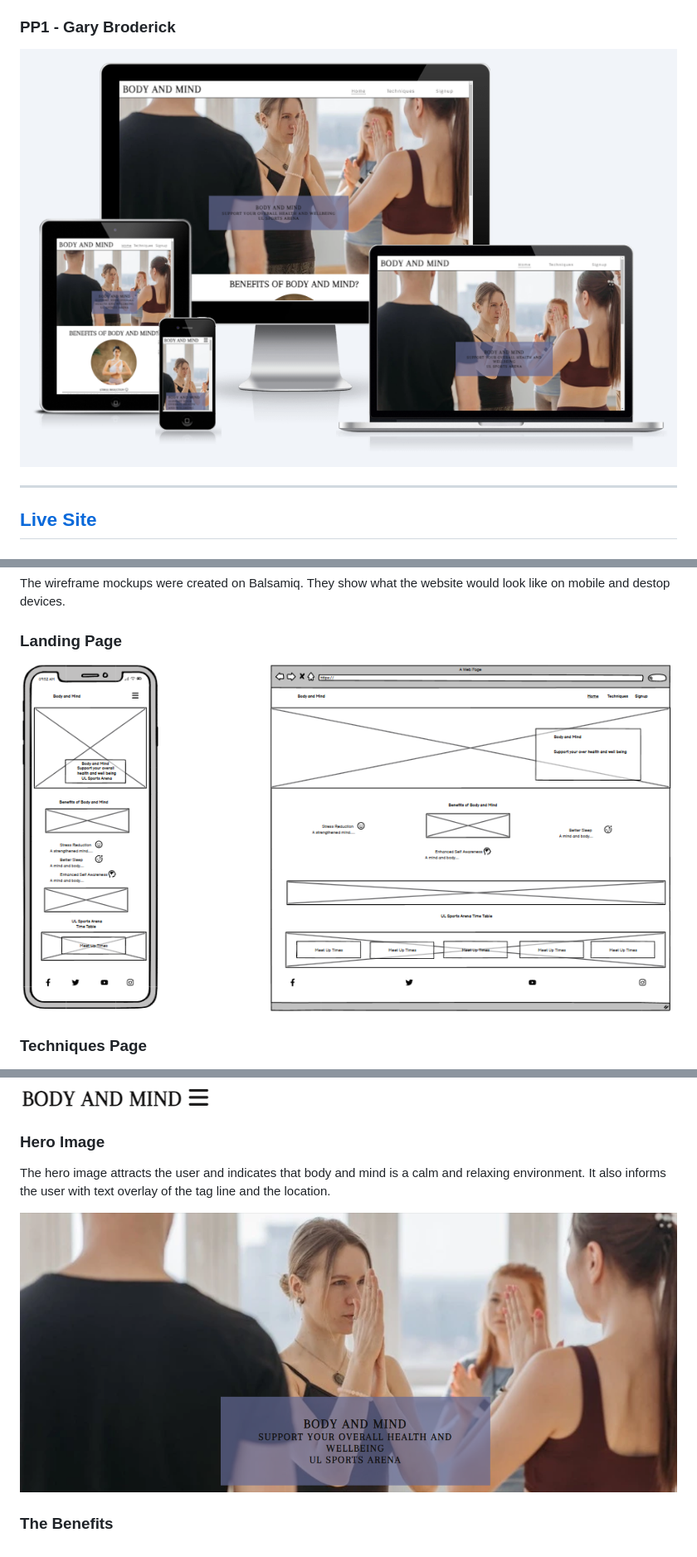
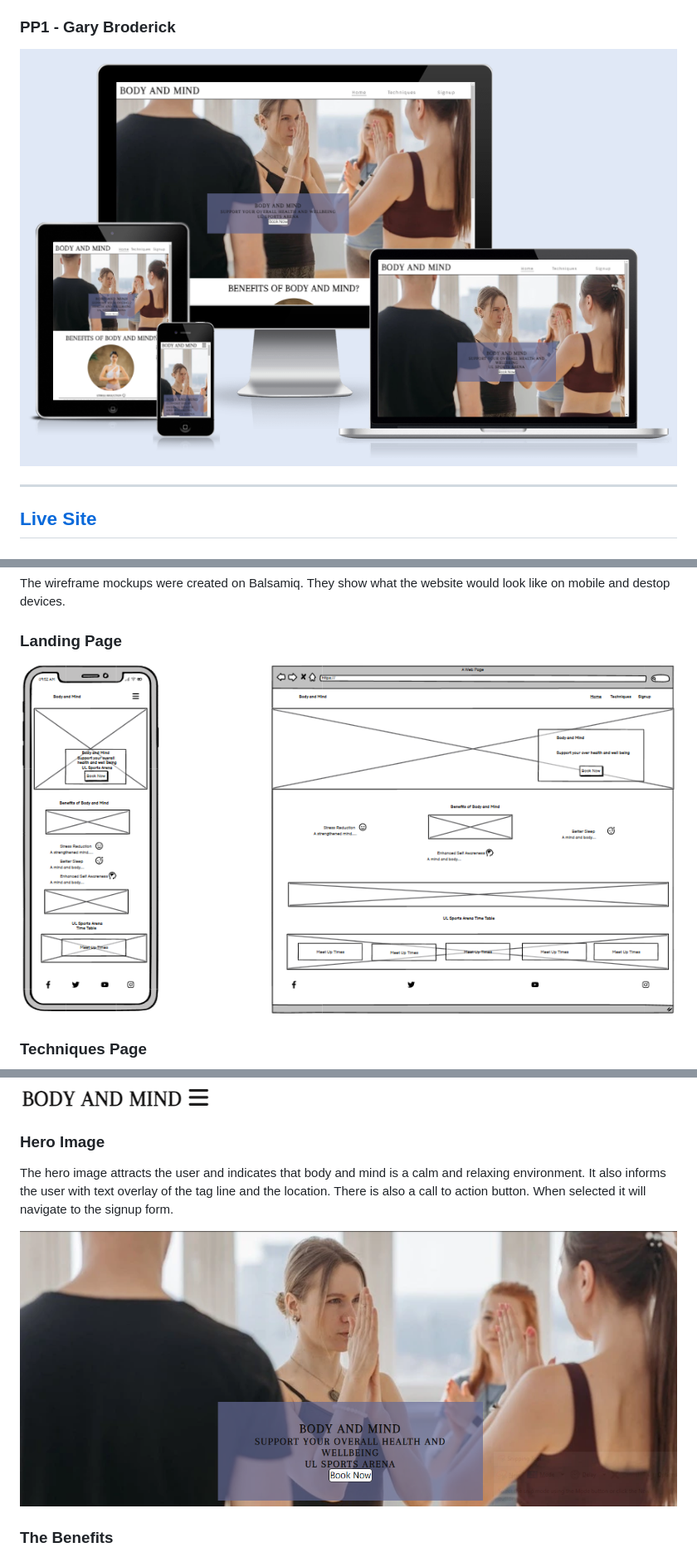
Before and after one commit to gbroder24/body-and-mind, a Markdown page: README.md, 3 parts joined by grey strips. Shown: that part at 83% size. GitHub-like rendering; pictures changed too: assets/documentation/am-i-responsive.PNG, assets/documentation/features/hero-image.PNG, assets/documentation/wireframes/home-page.PNG.

Commit message:
Doc: update am i responsive, landing page wireframe and hero images for cta button

```diff
--- a/README.md
+++ b/README.md
@@ -97,7 +97,7 @@ On mobile devices the header includes the logo and a navigation bars icon (burge
 
 ### Hero Image
 
-The hero image attracts the user and indicates that body and mind is a calm and relaxing environment. It also informs the user with text overlay of the tag line and the location.
+The hero image attracts the user and indicates that body and mind is a calm and relaxing environment. It also informs the user with text overlay of the tag line and the location. There is also a call to action button. When selected it will navigate to the signup form.
 
 ![hero-image](assets/documentation/features/hero-image.PNG)
 
```
